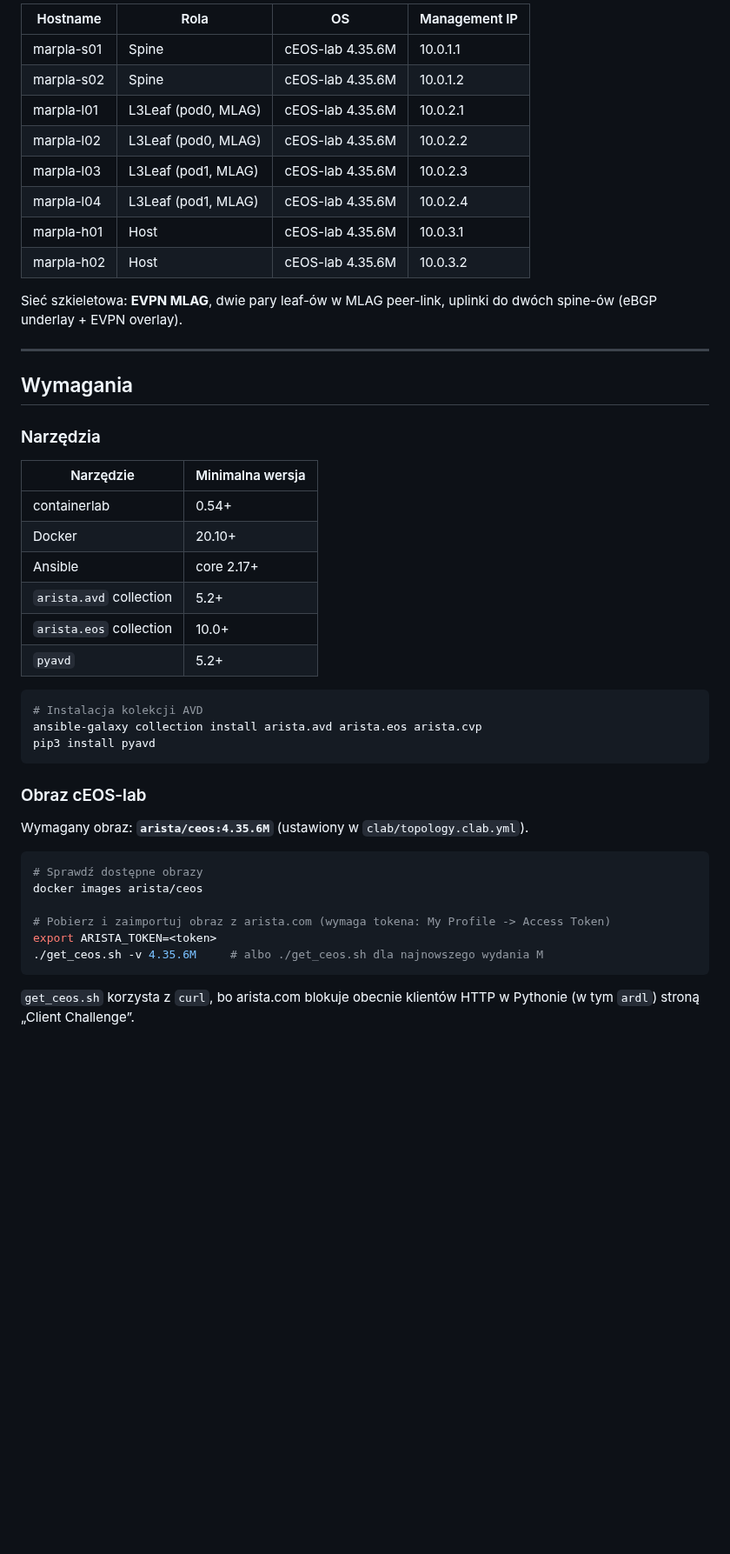
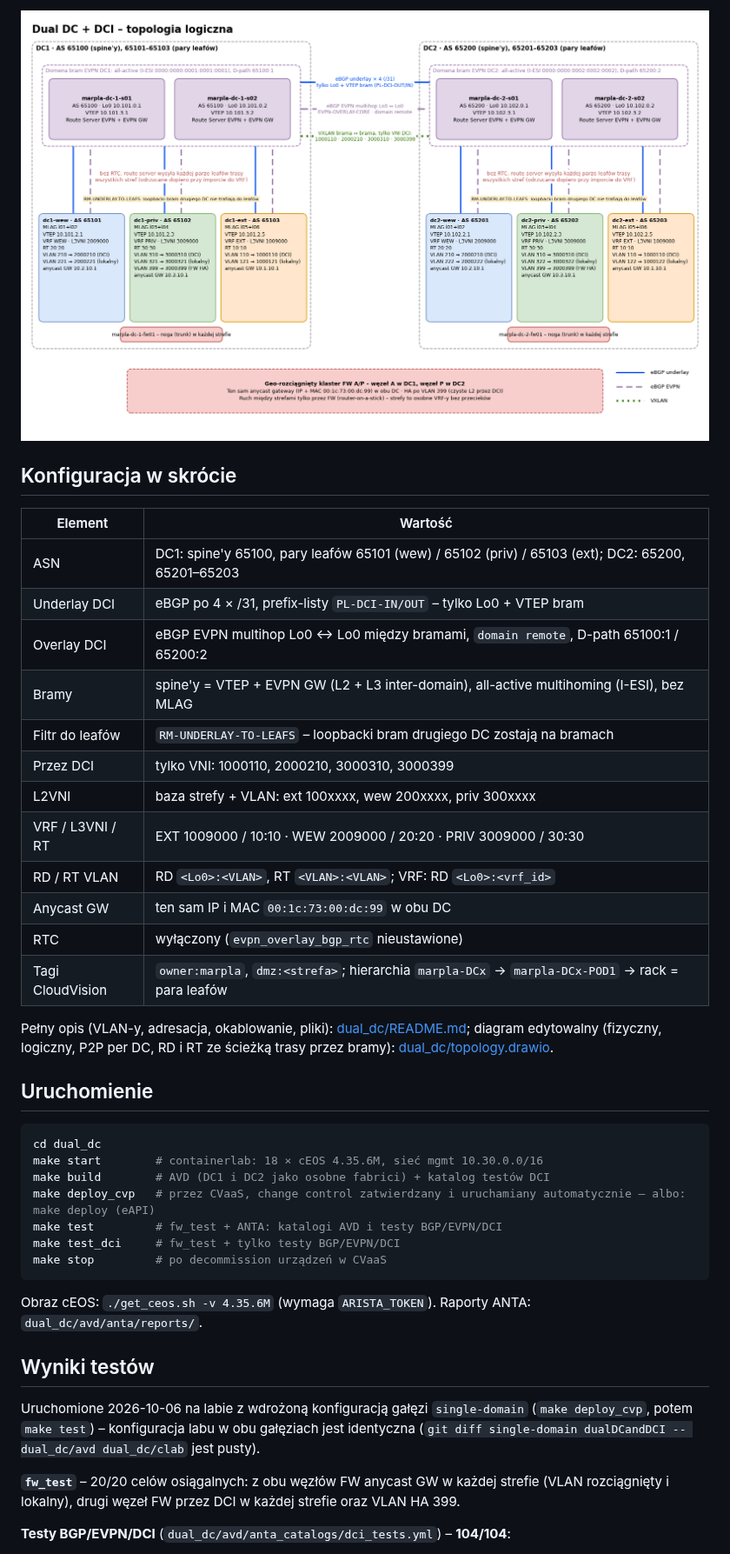
Before and after one commit to marekplaza/cvaas_avd_L2LS, a Markdown page: README.md, the part around one of its changes. Shown at 87% size. GitHub-like rendering; pictures changed too: dual_dc/docs/topology-logical.png (added); blank space fills up the shorter version.

````diff
--- a/README.md
+++ b/README.md
@@ -15,50 +42,47 @@ Sieć składa się z 8 węzłów cEOS-lab:
 
-| Hostname | Rola | OS | Management IP |
-|----------|------|----|---------------|
-| marpla-s01 | Spine | cEOS-lab 4.35.6M | 10.0.1.1 |
-| marpla-s02 | Spine | cEOS-lab 4.35.6M | 10.0.1.2 |
-| marpla-l01 | L3Leaf (pod0, MLAG) | cEOS-lab 4.35.6M | 10.0.2.1 |
-| marpla-l02 | L3Leaf (pod0, MLAG) | cEOS-lab 4.35.6M | 10.0.2.2 |
-| marpla-l03 | L3Leaf (pod1, MLAG) | cEOS-lab 4.35.6M | 10.0.2.3 |
-| marpla-l04 | L3Leaf (pod1, MLAG) | cEOS-lab 4.35.6M | 10.0.2.4 |
-| marpla-h01 | Host | cEOS-lab 4.35.6M | 10.0.3.1 |
-| marpla-h02 | Host | cEOS-lab 4.35.6M | 10.0.3.2 |
+![Topologia logiczna](dual_dc/docs/topology-logical.png)
 
-Sieć szkieletowa: **EVPN MLAG**, dwie pary leaf-ów w MLAG peer-link, uplinki do dwóch spine-ów (eBGP underlay + EVPN overlay).
+## Konfiguracja w skrócie
 
----
+| Element | Wartość |
+|---|---|
+| ASN | DC1: spine'y 65100, pary leafów 65101 (wew) / 65102 (priv) / 65103 (ext); DC2: 65200, 65201–65203 |
+| Underlay DCI | eBGP po 4 × /31, prefix-listy `PL-DCI-IN/OUT` – tylko Lo0 + VTEP bram |
+| Overlay DCI | eBGP EVPN multihop Lo0 ↔ Lo0 między bramami, `domain remote`, D-path 65100:1 / 65200:2 |
+| Bramy | spine'y = VTEP + EVPN GW (L2 + L3 inter-domain), all-active multihoming (I-ESI), bez MLAG |
+| Filtr do leafów | `RM-UNDERLAY-TO-LEAFS` – loopbacki bram drugiego DC zostają na bramach |
+| Przez DCI | tylko VNI: 1000110, 2000210, 3000310, 3000399 |
+| L2VNI | baza strefy + VLAN: ext 100xxxx, wew 200xxxx, priv 300xxxx |
+| VRF / L3VNI / RT | EXT 1009000 / 10:10 · WEW 2009000 / 20:20 · PRIV 3009000 / 30:30 |
+| RD / RT VLAN | RD `<Lo0>:<VLAN>`, RT `<VLAN>:<VLAN>`; VRF: RD `<Lo0>:<vrf_id>` |
+| Anycast GW | ten sam IP i MAC `00:1c:73:00:dc:99` w obu DC |
+| RTC | wyłączony (`evpn_overlay_bgp_rtc` nieustawione) |
+| Tagi CloudVision | `owner:marpla`, `dmz:<strefa>`; hierarchia `marpla-DCx` → `marpla-DCx-POD1` → rack = para leafów |
 
-## Wymagania
+Pełny opis (VLAN-y, adresacja, okablowanie, pliki): [dual_dc/README.md](dual_dc/README.md);
+diagram edytowalny (fizyczny, logiczny, P2P per DC, RD i RT ze ścieżką trasy przez bramy): [dual_dc/topology.drawio](dual_dc/topology.drawio).
 
-### Narzędzia
-
-| Narzędzie | Minimalna wersja |
-|-----------|-----------------|
-| containerlab | 0.54+ |
-| Docker | 20.10+ |
-| Ansible | core 2.17+ |
-| `arista.avd` collection | 5.2+ |
-| `arista.eos` collection | 10.0+ |
-| `pyavd` | 5.2+ |
+## Uruchomienie
 
 ```bash
-# Instalacja kolekcji AVD
-ansible-galaxy collection install arista.avd arista.eos arista.cvp
-pip3 install pyavd
+cd dual_dc
+make start        # containerlab: 18 × cEOS 4.35.6M, sieć mgmt 10.30.0.0/16
+make build        # AVD (DC1 i DC2 jako osobne fabrici) + katalog testów DCI
+make deploy_cvp   # przez CVaaS, change control zatwierdzany i uruchamiany automatycznie – albo: make deploy (eAPI)
+make test         # fw_test + ANTA: katalogi AVD i testy BGP/EVPN/DCI
+make test_dci     # fw_test + tylko testy BGP/EVPN/DCI
+make stop         # po decommission urządzeń w CVaaS
 ```
 
-### Obraz cEOS-lab
+Obraz cEOS: `./get_ceos.sh -v 4.35.6M` (wymaga `ARISTA_TOKEN`). Raporty ANTA: `dual_dc/avd/anta/reports/`.
 
-Wymagany obraz: **`arista/ceos:4.35.6M`** (ustawiony w `clab/topology.clab.yml`).
+## Wyniki testów
 
-```bash
-# Sprawdź dostępne obrazy
-docker images arista/ceos
+Uruchomione 2026-10-06 na labie z wdrożoną konfiguracją gałęzi `single-domain` (`make deploy_cvp`, potem `make test`) –
+konfiguracja labu w obu gałęziach jest identyczna (`git diff single-domain dualDCandDCI -- dual_dc/avd dual_dc/clab` jest pusty).
 
-# Pobierz i zaimportuj obraz z arista.com (wymaga tokena: My Profile -> Access Token)
-export ARISTA_TOKEN=<token>
-./get_ceos.sh -v 4.35.6M     # albo ./get_ceos.sh dla najnowszego wydania M
-```
+**`fw_test`** – 20/20 celów osiągalnych: z obu węzłów FW anycast GW w każdej strefie (VLAN rozciągnięty
+i lokalny), drugi węzeł FW przez DCI w każdej strefie oraz VLAN HA 399.
 
-`get_ceos.sh` korzysta z `curl`, bo arista.com blokuje obecnie klientów HTTP w Pythonie (w tym `ardl`) stroną „Client Challenge”.
+**Testy BGP/EVPN/DCI** (`dual_dc/avd/anta_catalogs/dci_tests.yml`) – **104/104**:
 
````
Also changed, not shown: other parts of README.md (+54 -214 lines), dual_dc/README.md (+2 -0 lines), dual_dc/docs/control-plane.png (added), dual_dc/docs/topology-physical.png (added), 2 other files.
